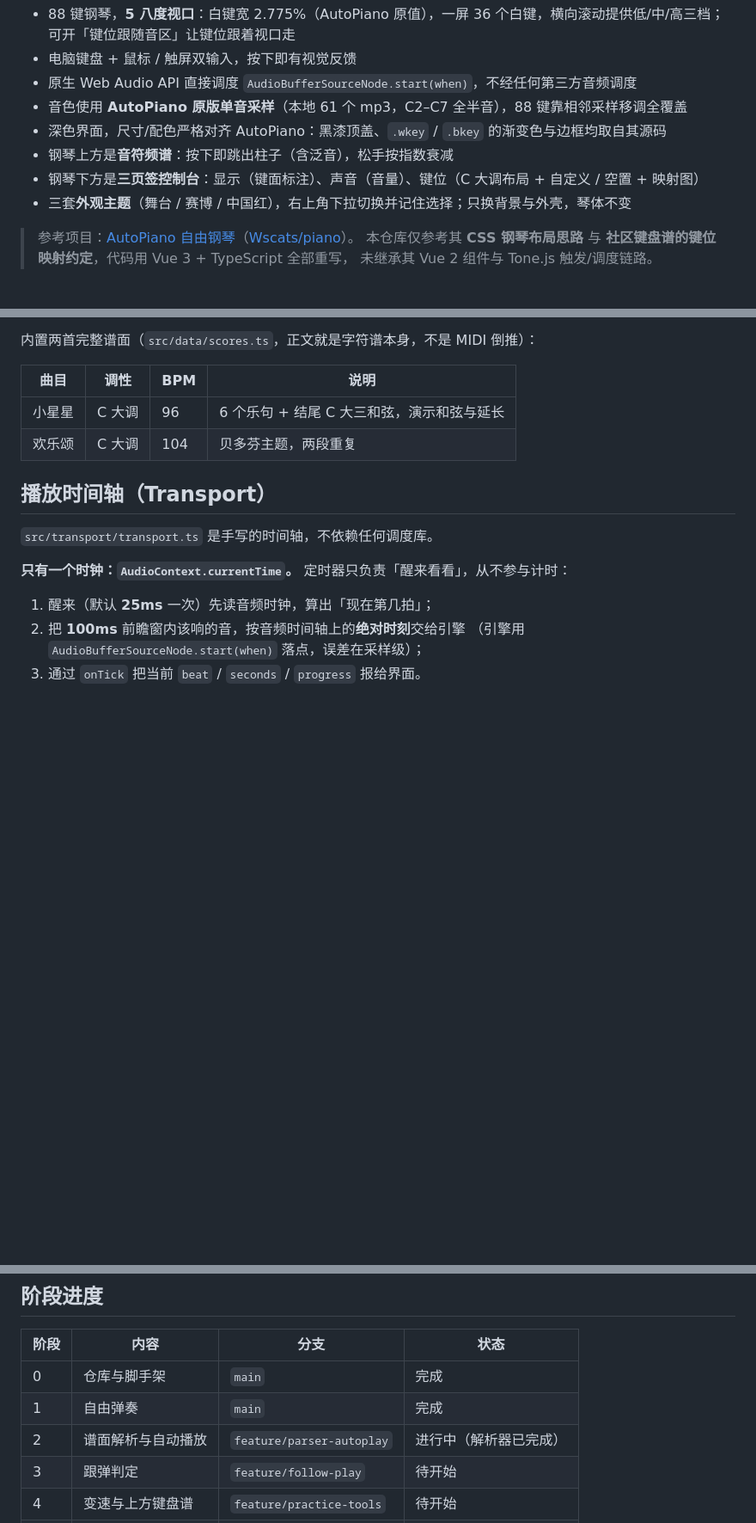
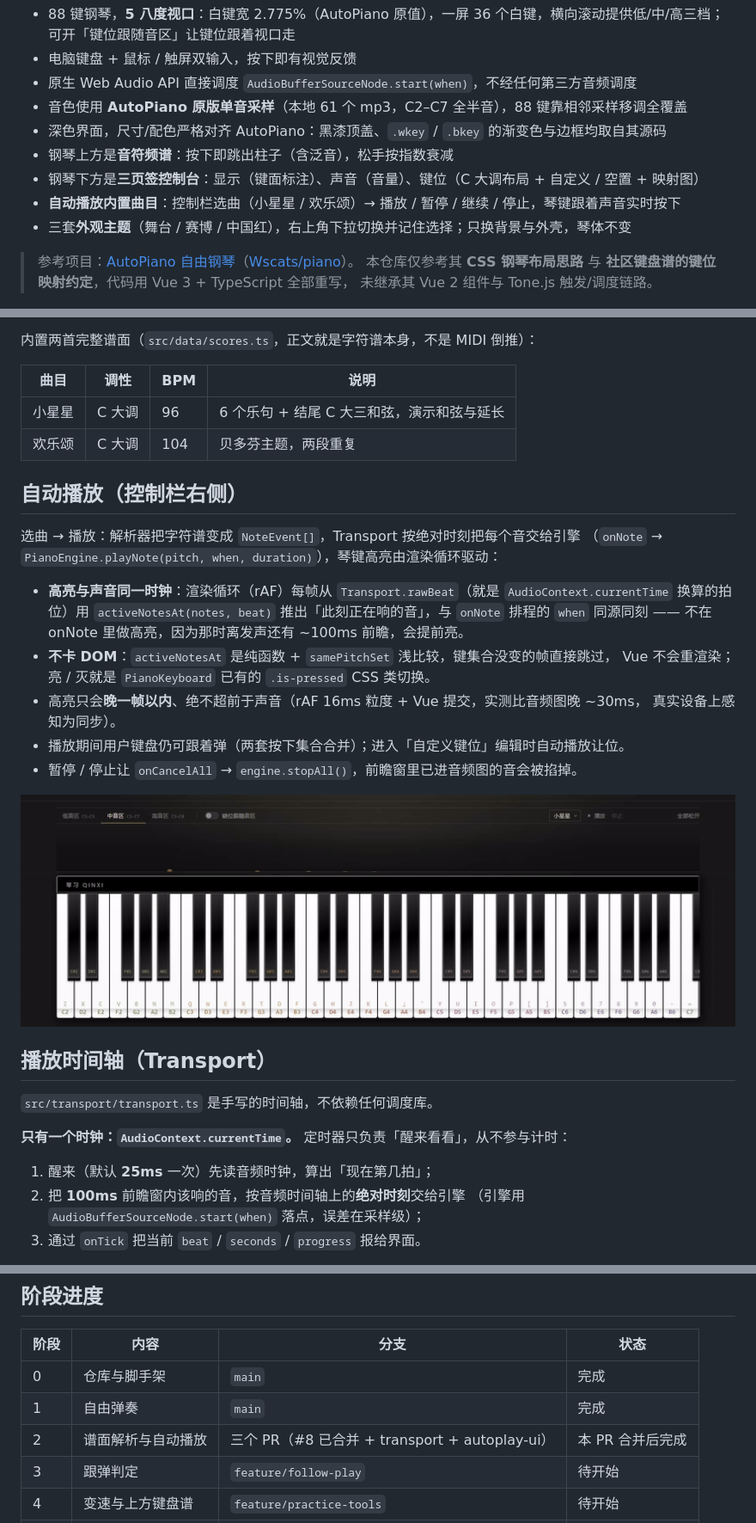
Before and after one commit to Ling-cn111/qinxi, a Markdown page: README.md, 3 parts joined by grey strips. Shown at 86% size. GitHub-like rendering; pictures changed too: docs/screenshots/autoplay-sync.gif (added); blank space fills up the shorter version.

```diff
--- a/README.md
+++ b/README.md
@@ -10,6 +10,7 @@
 - 深色界面，尺寸/配色严格对齐 AutoPiano：黑漆顶盖、`.wkey` / `.bkey` 的渐变色与边框均取自其源码
 - 钢琴上方是**音符频谱**：按下即跳出柱子（含泛音），松手按指数衰减
 - 钢琴下方是**三页签控制台**：显示（键面标注）、声音（音量）、键位（C 大调布局 + 自定义 / 空置 + 映射图）
+- **自动播放内置曲目**：控制栏选曲（小星星 / 欢乐颂）→ 播放 / 暂停 / 继续 / 停止，琴键跟着声音实时按下
 - 三套**外观主题**（舞台 / 赛博 / 中国红），右上角下拉切换并记住选择；只换背景与外壳，琴体不变
 
 > 参考项目：[AutoPiano 自由钢琴](https://www.autopiano.cn/)（[Wscats/piano](https://github.com/Wscats/piano)）。
@@ -189,6 +190,23 @@ docs/screenshots/  界面截图（PR 用）
 | 小星星 | C 大调 | 96 | 6 个乐句 + 结尾 C 大三和弦，演示和弦与延长 |
 | 欢乐颂 | C 大调 | 104 | 贝多芬主题，两段重复 |
 
+## 自动播放（控制栏右侧）
+
+选曲 → 播放：解析器把字符谱变成 `NoteEvent[]`，Transport 按绝对时刻把每个音交给引擎
+（`onNote` → `PianoEngine.playNote(pitch, when, duration)`），琴键高亮由渲染循环驱动：
+
+- **高亮与声音同一时钟**：渲染循环（rAF）每帧从 `Transport.rawBeat`（就是 `AudioContext.currentTime`
+  换算的拍位）用 `activeNotesAt(notes, beat)` 推出「此刻正在响的音」，与 `onNote` 排程的
+  `when` 同源同刻 —— 不在 onNote 里做高亮，因为那时离发声还有 ~100ms 前瞻，会提前亮。
+- **不卡 DOM**：`activeNotesAt` 是纯函数 + `samePitchSet` 浅比较，键集合没变的帧直接跳过，
+  Vue 不会重渲染；亮 / 灭就是 `PianoKeyboard` 已有的 `.is-pressed` CSS 类切换。
+- 高亮只会**晚一帧以内**、绝不超前于声音（rAF 16ms 粒度 + Vue 提交，实测比音频图晚 ~30ms，
+  真实设备上感知为同步）。
+- 播放期间用户键盘仍可跟着弹（两套按下集合合并）；进入「自定义键位」编辑时自动播放让位。
+- 暂停 / 停止让 `onCancelAll` → `engine.stopAll()`，前瞻窗里已进音频图的音会被掐掉。
+
+![自动播放](docs/screenshots/autoplay-sync.gif)
+
 ## 播放时间轴（Transport）
 
 `src/transport/transport.ts` 是手写的时间轴，不依赖任何调度库。
@@ -352,7 +371,7 @@ Canvas 渲染与音频节点创建不做单测，验收方式见 PR 描述中的
 | --- | --- | --- | --- |
 | 0 | 仓库与脚手架 | `main` | 完成 |
 | 1 | 自由弹奏 | `main` | 完成 |
-| 2 | 谱面解析与自动播放 | `feature/parser-autoplay` | 进行中（解析器已完成） |
+| 2 | 谱面解析与自动播放 | 三个 PR（#8 已合并 + transport + autoplay-ui） | 本 PR 合并后完成 |
 | 3 | 跟弹判定 | `feature/follow-play` | 待开始 |
 | 4 | 变速与上方键盘谱 | `feature/practice-tools` | 待开始 |
 | 5 | 收尾 | `feature/polish` | 待开始 |
```
Also changed, not shown: other parts of README.md (+1 -0 lines), 5 other files.
